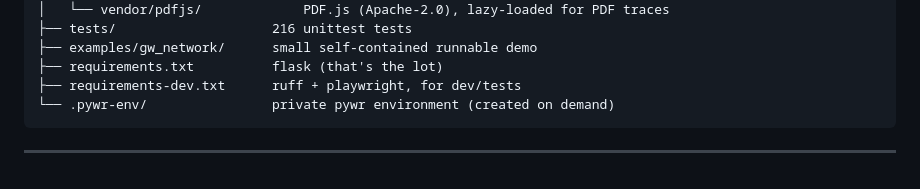
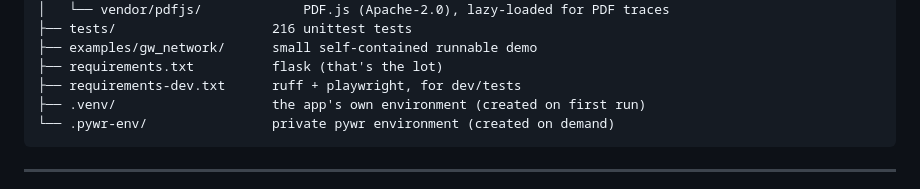
Before and after one commit to ShaliniBalaram/PYWR_reader, a Markdown page: README.md, the part around the change. GitHub-like rendering.

Commit message:
docs: note .venv in the project layout, beside .pywr-env
The app creates it on first run now, so the tree that lists its sibling
should list it too.

````diff
--- a/README.md
+++ b/README.md
@@ -437,6 +437,7 @@ PYWR_reader/
 ├── examples/gw_network/      small self-contained runnable demo
 ├── requirements.txt          flask (that's the lot)
 ├── requirements-dev.txt      ruff + playwright, for dev/tests
+├── .venv/                    the app's own environment (created on first run)
 └── .pywr-env/                private pywr environment (created on demand)
 ```
 
````
